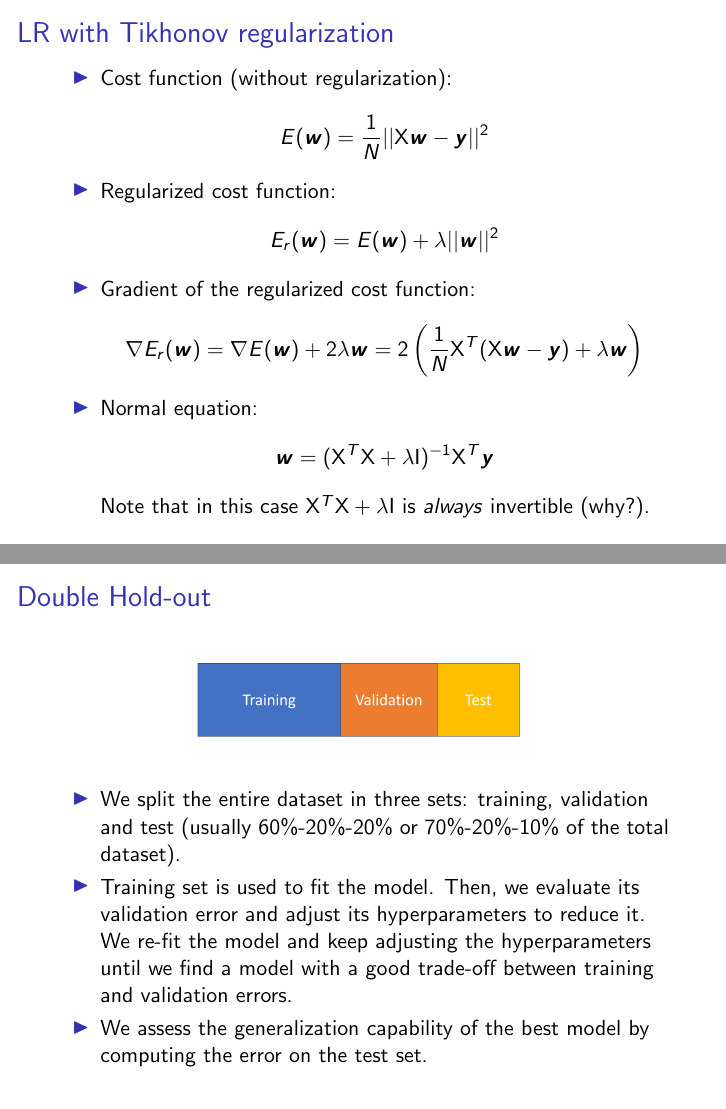
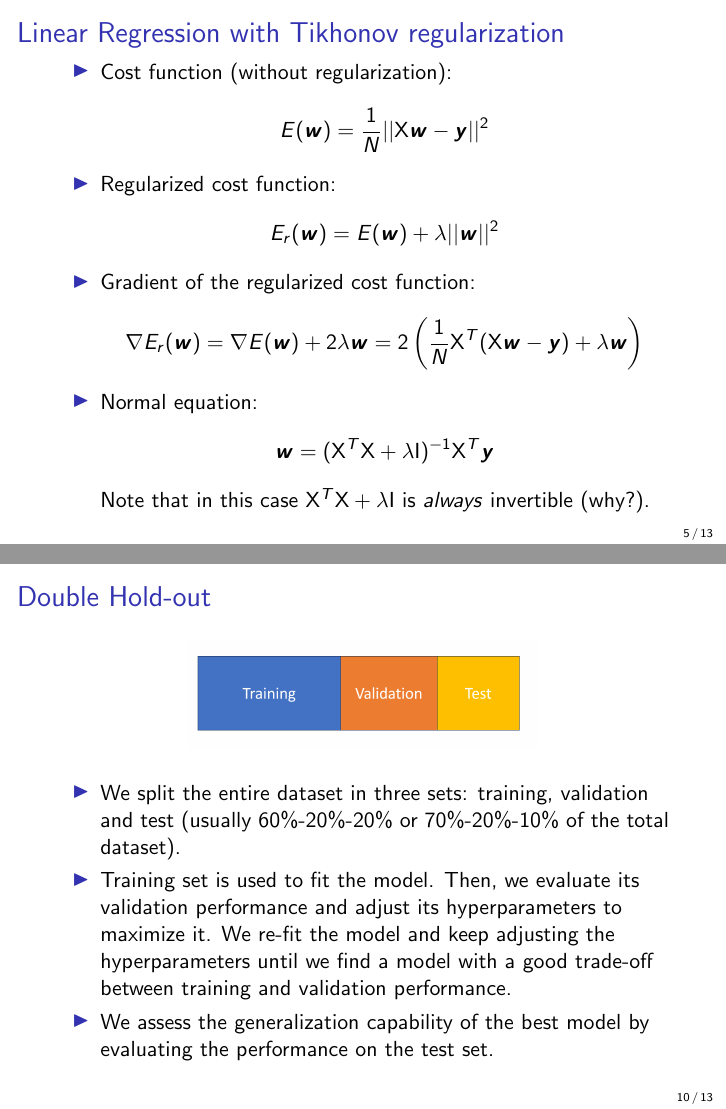
Before and after one commit to alucantonio/data_science, LaTeX slides (slides/ModelSelection.tex): pages 5 and 10 of 13, joined at a grey line. Compiled offline with pdfLaTeX.

Commit message:
Minor changes.

```diff
--- a/slides/ModelSelection.tex
+++ b/slides/ModelSelection.tex
@@ -6,7 +6,7 @@
 \DeclareMathOperator*{\argmax}{arg\,max}
 \DeclareMathOperator*{\argmin}{arg\,min}
 
-
+\setbeamertemplate{footline}[frame number]
 \title{Regularization and Model Selection}
 \author{Prof. Alessandro Lucantonio}
 \institute{Aarhus University}
@@ -68,7 +68,7 @@
 	\end{frame}
 
 	\begin{frame}
-		\frametitle{LR with Tikhonov regularization}
+		\frametitle{Linear Regression with Tikhonov regularization}
 		\begin{itemize}
 			\item Cost function (without regularization):
 			\begin{equation*}
@@ -163,8 +163,8 @@
 		\end{figure}
 		\begin{itemize}
 			\item We split the entire dataset in three sets: training, validation and test (usually 60\%-20\%-20\% or  70\%-20\%-10\% of the total dataset).
-			\item Training set is used to fit the model. Then, we evaluate its validation error and adjust its hyperparameters to reduce it. We re-fit the model and keep adjusting the hyperparameters until we find a model with a good trade-off between training and validation errors.
-			\item We assess the generalization capability of the best model by computing the error on the test set.
+			\item Training set is used to fit the model. Then, we evaluate its validation performance and adjust its hyperparameters to maximize it. We re-fit the model and keep adjusting the hyperparameters until we find a model with a good trade-off between training and validation performance.
+			\item We assess the generalization capability of the best model by evaluating the performance on the test set.
 		\end{itemize}
 	\end{frame}
 
```
Also changed, not shown: slides/LogisticRegression.tex (+1 -1 lines), slides/Introduction.pdf, 3 other files.
